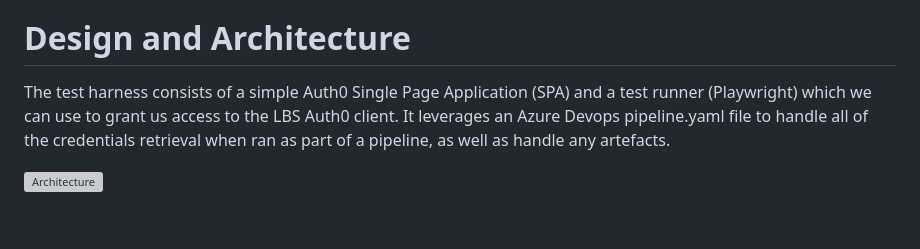
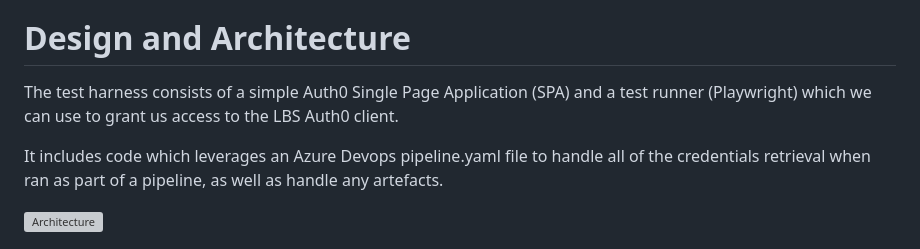
Before and after one commit to Ensono/LBS.Auth0.E2E.Playwright, a Markdown page: README.md, the part around the change. Rendered like a GitHub page; blank space fills up the shorter version; grey boxes are pictures that could not be loaded.

```diff
--- a/README.md
+++ b/README.md
@@ -5,7 +5,9 @@ Simple Login via Auth0 Lock UI using Playwright
 The solution uses Playwright as part of its end-to-end testing suite.
 
 # Design and Architecture
-The test harness consists of a simple Auth0 Single Page Application (SPA) and a test runner (Playwright) which we can use to grant us access to the LBS Auth0 client. It leverages an Azure Devops pipeline.yaml file to handle all of the credentials retrieval when ran as part of a pipeline, as well as handle any artefacts.
+The test harness consists of a simple Auth0 Single Page Application (SPA) and a test runner (Playwright) which we can use to grant us access to the LBS Auth0 client.
+
+It includes code which leverages an Azure Devops pipeline.yaml file to handle all of the credentials retrieval when ran as part of a pipeline, as well as handle any artefacts.
 
 ![Architecture](https://github.com/amido/LBS.Auth0.E2E.Playwright/assets/29248132/90da67c4-ca8c-4a97-aeab-5d1163afa53a)
 
```
